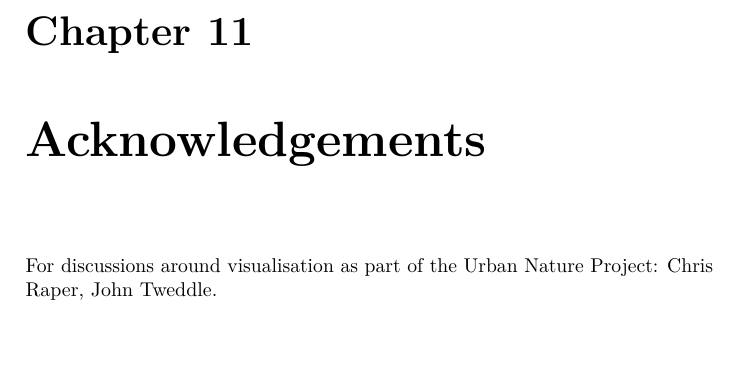
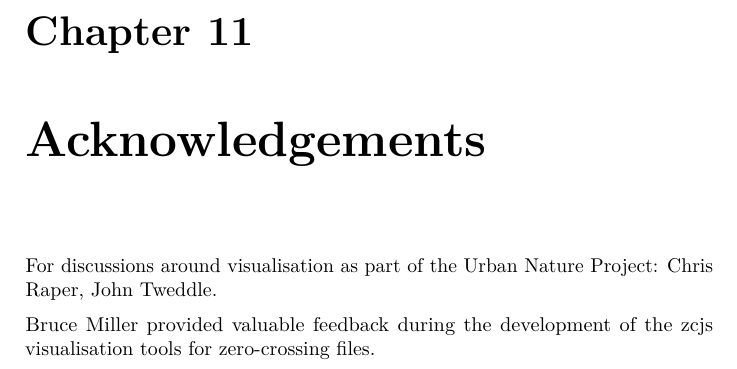
Before and after one commit to audioblast/acoustic-viz, a LaTeX book (docs/_main.tex): part of page 31 of 33, cut so that both start at the same text. Compiled offline with pdfLaTeX.

Commit message:
Bruce Miller acknowledgement.

```diff
--- a/docs/_main.tex
+++ b/docs/_main.tex
@@ -486,6 +486,8 @@ These plots can be used to create Shiny apps
 
 For discussions around visualisation as part of the Urban Nature Project: Chris Raper, John Tweddle.
 
+Bruce Miller provided valuable feedback during the development of the zcjs visualisation tools for zero-crossing files.
+
   \bibliography{book.bib,packages.bib}
 
 \end{document}
```
Also changed, not shown: _bookdown_files/_main_files/figure-latex/diel-plot-1-1.pdf, _bookdown_files/_main_files/figure-latex/diel-plot-components-1.pdf, _bookdown_files/_main_files/figure-latex/diel-plot-core-1.pdf, _bookdown_files/_main_files/figure-latex/diel-plot-legend-1.pdf, _bookdown_files/_main_files/figure-latex/diel-plot-rings-1-1.pdf, _bookdown_files/_main_files/figure-latex/twilights-1.pdf, docs/_main.pdf, 4 other files.
